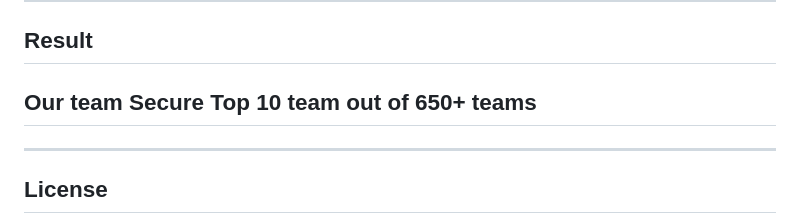
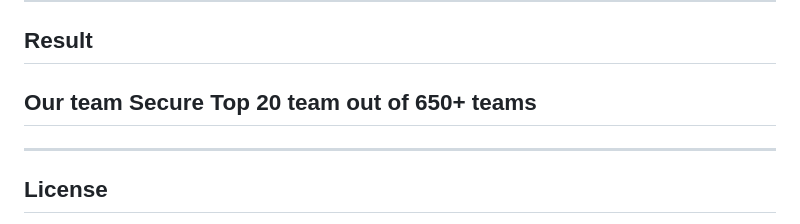
Before and after one commit to MithunKumarRajak/KLH-Hackathon, a Markdown page: README.md, the part around the change. GitHub-like rendering.

Commit message:
Update team ranking from Top 10 to Top 20

```diff
--- a/README.md
+++ b/README.md
@@ -170,7 +170,7 @@ render.yaml                     # Render deployment config
 
 ## Result
 
-## Our team Secure Top 10 team out of 650+ teams
+## Our team Secure Top 20 team out of 650+ teams
 
 ---
 
```
